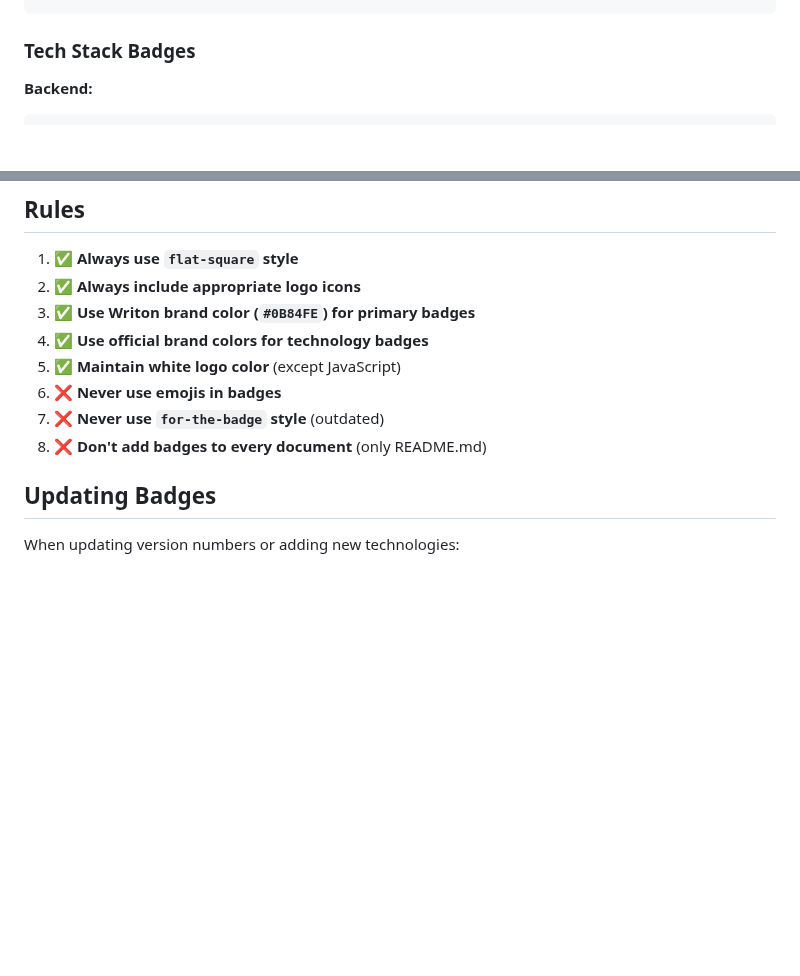
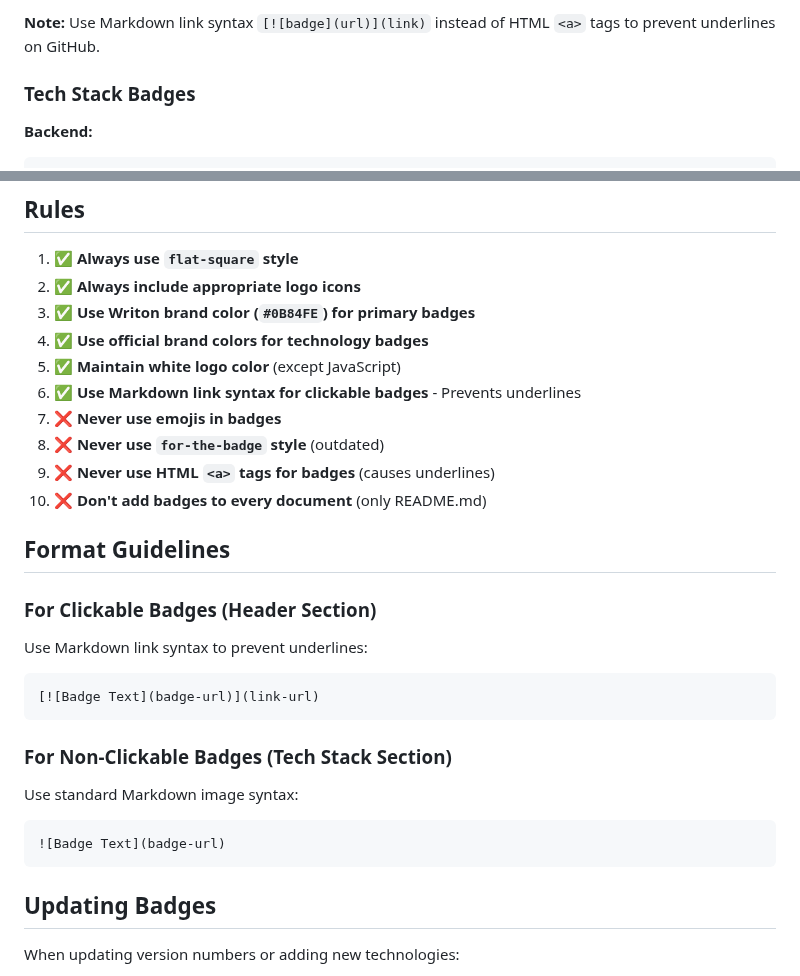
Before and after one commit to writon-xyz/writon, a Markdown page: docs/BADGE_STYLE_GUIDE.md, 2 parts joined by grey strips. GitHub-like rendering; blank space fills up the shorter version.

````diff
--- a/docs/BADGE_STYLE_GUIDE.md
+++ b/docs/BADGE_STYLE_GUIDE.md
@@ -42,4 +36,6 @@ Centered below logo, use Writon brand color for primary badges:
 ```
+
+**Note:** Use Markdown link syntax `[![badge](url)](link)` instead of HTML `<a>` tags to prevent underlines on GitHub.
 
 ### Tech Stack Badges
 
@@ -117,9 +113,25 @@ Centered below logo, use Writon brand color for primary badges:
 3. ✅ **Use Writon brand color (`#0B84FE`) for primary badges**
 4. ✅ **Use official brand colors for technology badges**
 5. ✅ **Maintain white logo color** (except JavaScript)
-6. ❌ **Never use emojis in badges**
-7. ❌ **Never use `for-the-badge` style** (outdated)
-8. ❌ **Don't add badges to every document** (only README.md)
+6. ✅ **Use Markdown link syntax for clickable badges** - Prevents underlines
+7. ❌ **Never use emojis in badges**
+8. ❌ **Never use `for-the-badge` style** (outdated)
+9. ❌ **Never use HTML `<a>` tags for badges** (causes underlines)
+10. ❌ **Don't add badges to every document** (only README.md)
+
+## Format Guidelines
+
+### For Clickable Badges (Header Section)
+Use Markdown link syntax to prevent underlines:
+```markdown
+[![Badge Text](badge-url)](link-url)
+```
+
+### For Non-Clickable Badges (Tech Stack Section)
+Use standard Markdown image syntax:
+```markdown
+![Badge Text](badge-url)
+```
 
 ## Updating Badges
 
````
Also changed, not shown: other parts of docs/BADGE_STYLE_GUIDE.md (+8 -14 lines).
